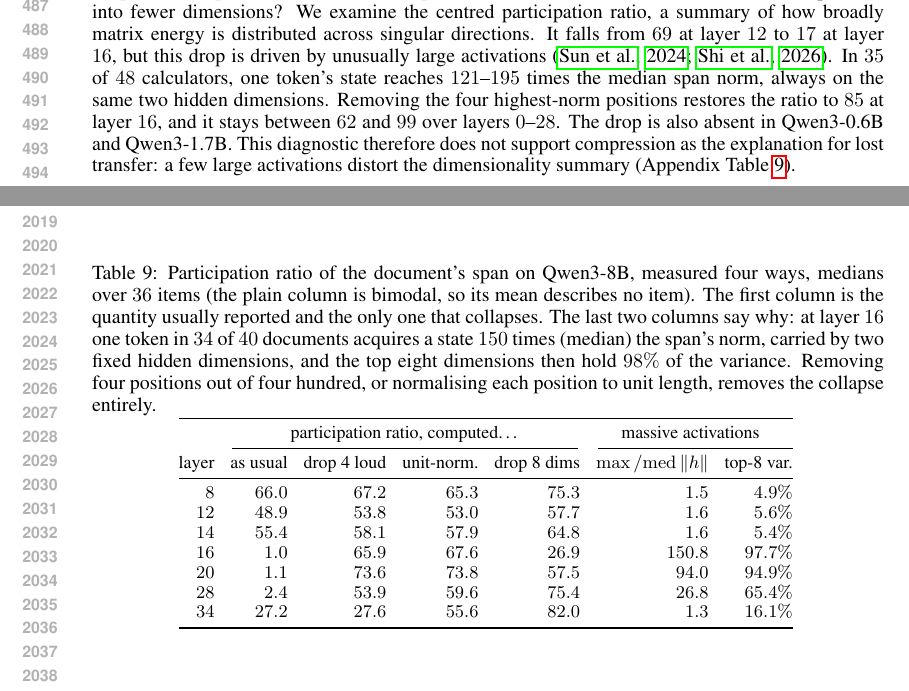
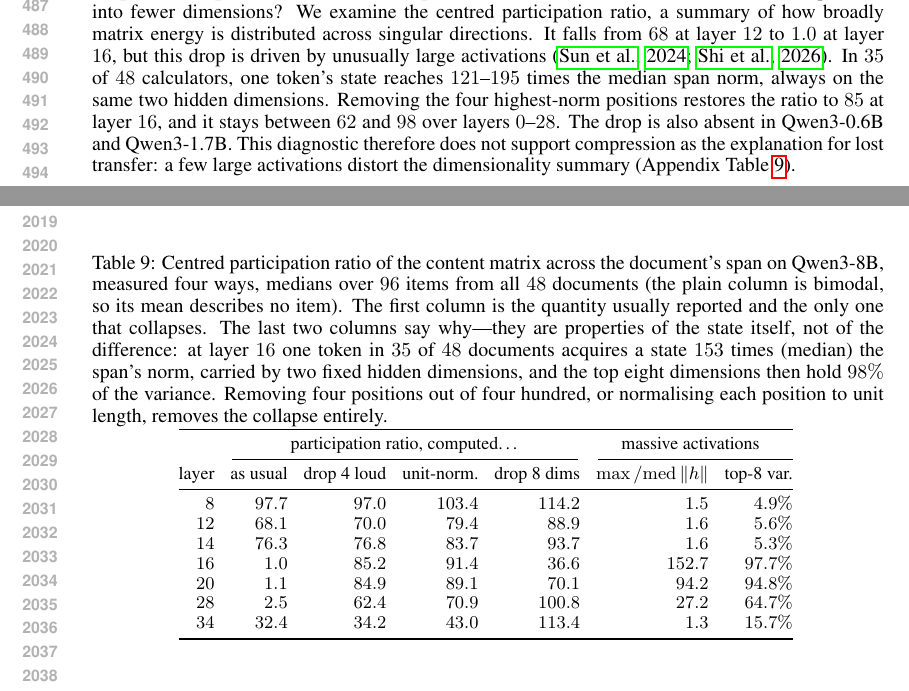
Before and after one commit to Vanius0525/SkillFlow, a LaTeX paper (paper/skillvector.tex, which reads paper/tab-prdiag.tex): two parts of pages 10 and 38 of 46, joined at a grey line, cut so that both start at the same text. Compiled offline with pdfLaTeX.

Commit message:
The spectral paragraph and the table it cites are now the same quantity
§4.7 says "the centred participation ratio" and quotes 85 at layer 16 and
62-99 across depth. Those are the content matrix's PR (pr_d / d_pr_droppos).
tab:prdiag reported the state's own PR (pr_hg / hg_pr_*), which differs by
about fifteen points away from the collapse, so a reader checking the
paragraph against the table it points to would find neither number. The table
now reports the content matrix; the massive-activation columns stay on the
state, because a massive activation is a property of h and not of a difference
of two h's.

Both are also rebuilt from geom-8b -- 96 items over all 48 documents, every
second layer -- instead of prdiag-8b-df, which is 40 items over 20. The
caption's "36 items" and "34 of 40 documents" were from that smaller run while
the sentence beside it already cited the 48-document version.

One number was simply wrong: the collapse reads 1.0 at layer 16, not 17. On 20
documents the median item had not collapsed yet; on 48 it has. The corrected
figure is stronger evidence for the paragraph's own claim -- that the drop is
an artefact of a few large activations, not a change in useful content --
since the artefact is total and the correction restores 85.

check_main_data.py now ties the paragraph, the table and geom-8b together:
70,193 checks.

Co-Authored-By: Claude Opus 5 <noreply@anthropic.com>

```diff
--- a/paper/skillvector.tex
+++ b/paper/skillvector.tex
@@ -617,12 +617,12 @@ recovery in these tests.
 \paragraph{A spectral drop is not evidence of compression.}
 Could the loss of transfer reflect compression into fewer dimensions? We
 examine the centred participation ratio, a summary of how broadly matrix energy
-is distributed across singular directions. It falls from $69$ at layer $12$
-to $17$ at layer $16$, but this drop is driven by unusually large activations
+is distributed across singular directions. It falls from $68$ at layer $12$
+to $1.0$ at layer $16$, but this drop is driven by unusually large activations
 \citep{sun2024massive, shi2026melayer}. In $35$ of $48$ calculators, one
 token's state reaches $121$--$195$ times the median span norm, always on the
 same two hidden dimensions. Removing the four highest-norm positions restores
-the ratio to $85$ at layer $16$, and it stays between $62$ and $99$ over layers
+the ratio to $85$ at layer $16$, and it stays between $62$ and $98$ over layers
 $0$--$28$. The drop is also absent in Qwen3-0.6B and Qwen3-1.7B.
 This diagnostic therefore does not support compression as the explanation
 for lost transfer: a few large activations distort the dimensionality summary
@@ -1511,13 +1511,15 @@ experiment.
 \label{app:depth}
 
 \begin{table}[h]
-\caption{Participation ratio of the document's span on Qwen3-8B, measured four
-ways, medians over $36$ items (the plain column is bimodal, so its mean
-describes no item). The first column is the quantity usually reported and the
-only one that collapses. The last two columns say why: at layer $16$ one token
-in $34$ of $40$ documents acquires a state $150$ times (median) the span's norm, carried by
-two fixed hidden dimensions, and the top eight dimensions then hold $98\%$ of
-the variance. Removing four positions out of four hundred, or normalising each
+\caption{Centred participation ratio of the content matrix across the
+document's span on Qwen3-8B, measured four ways, medians over $96$ items from
+all $48$ documents (the plain column is bimodal, so its mean describes no
+item). The first column is the quantity usually reported and the only one that
+collapses. The last two columns say why---they are properties of the state
+itself, not of the difference: at layer $16$ one token in $35$ of $48$
+documents acquires a state $153$ times (median) the span's norm, carried by two
+fixed hidden dimensions, and the top eight dimensions then hold $98\%$ of the
+variance. Removing four positions out of four hundred, or normalising each
 position to unit length, removes the collapse entirely.}
 \label{tab:prdiag}
 \centering
--- a/paper/tab-prdiag.tex
+++ b/paper/tab-prdiag.tex
@@ -4,12 +4,12 @@
 \cmidrule(lr){2-5}\cmidrule(l){6-7}
 layer & as usual & drop 4 loud & unit-norm. & drop 8 dims & $\max/\mathrm{med}\,\|h\|$ & top-8 var. \\
 \midrule
-$8$ & $66.0$ & $67.2$ & $65.3$ & $75.3$ & $1.5$ & $4.9\%$ \\
-$12$ & $48.9$ & $53.8$ & $53.0$ & $57.7$ & $1.6$ & $5.6\%$ \\
-$14$ & $55.4$ & $58.1$ & $57.9$ & $64.8$ & $1.6$ & $5.4\%$ \\
-$16$ & $1.0$ & $65.9$ & $67.6$ & $26.9$ & $150.8$ & $97.7\%$ \\
-$20$ & $1.1$ & $73.6$ & $73.8$ & $57.5$ & $94.0$ & $94.9\%$ \\
-$28$ & $2.4$ & $53.9$ & $59.6$ & $75.4$ & $26.8$ & $65.4\%$ \\
-$34$ & $27.2$ & $27.6$ & $55.6$ & $82.0$ & $1.3$ & $16.1\%$ \\
+$8$ & $97.7$ & $97.0$ & $103.4$ & $114.2$ & $1.5$ & $4.9\%$ \\
+$12$ & $68.1$ & $70.0$ & $79.4$ & $88.9$ & $1.6$ & $5.6\%$ \\
+$14$ & $76.3$ & $76.8$ & $83.7$ & $93.7$ & $1.6$ & $5.3\%$ \\
+$16$ & $1.0$ & $85.2$ & $91.4$ & $36.6$ & $152.7$ & $97.7\%$ \\
+$20$ & $1.1$ & $84.9$ & $89.1$ & $70.1$ & $94.2$ & $94.8\%$ \\
+$28$ & $2.5$ & $62.4$ & $70.9$ & $100.8$ & $27.2$ & $64.7\%$ \\
+$34$ & $32.4$ & $34.2$ & $43.0$ & $113.4$ & $1.3$ & $15.7\%$ \\
 \bottomrule
 \end{tabular}
```
Also changed, not shown: paper/tab-prdiag-06.tex (+5 -5 lines), paper/tab-prdiag-17.tex (+5 -5 lines), paper/skillvector.pdf, 3 other files.
